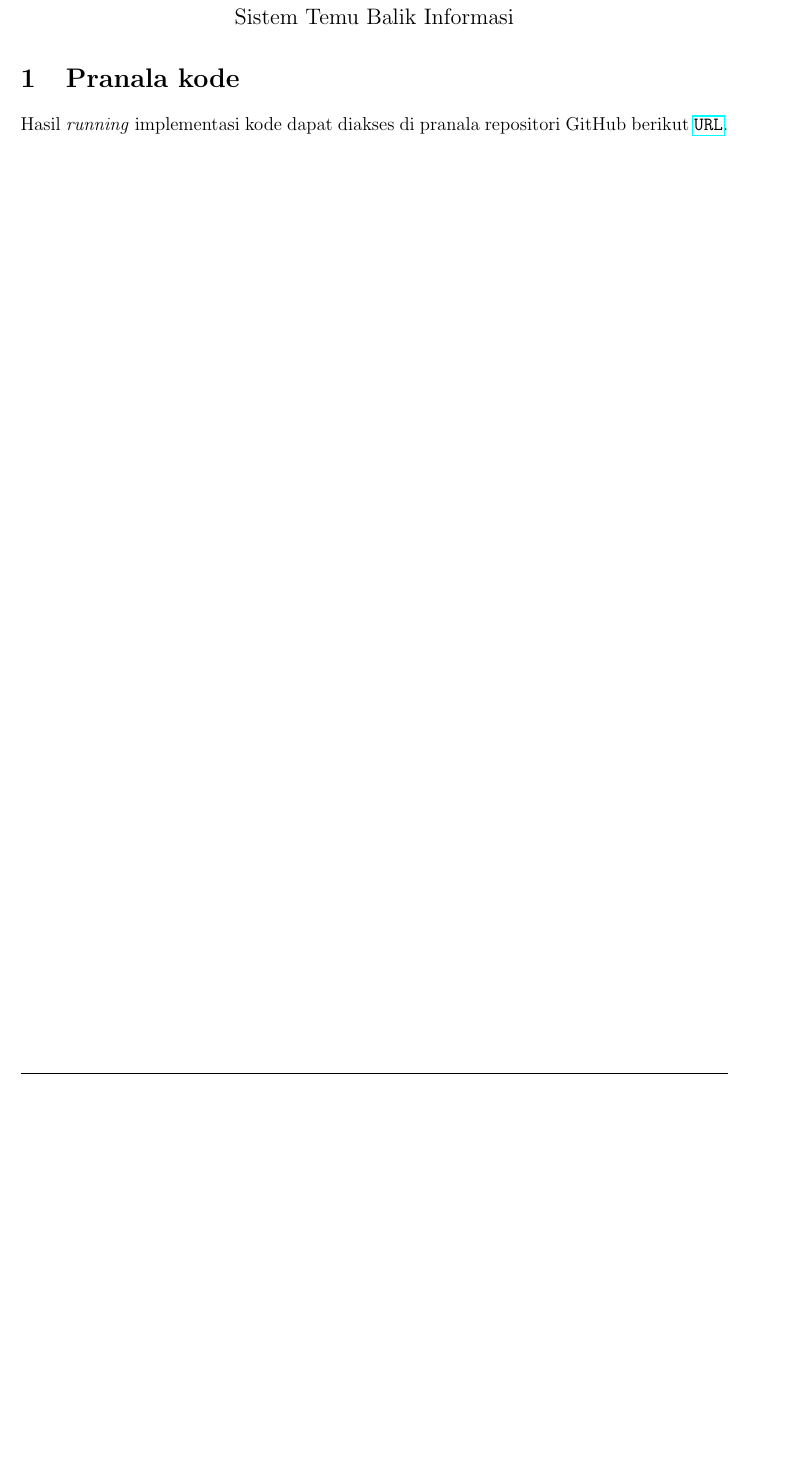
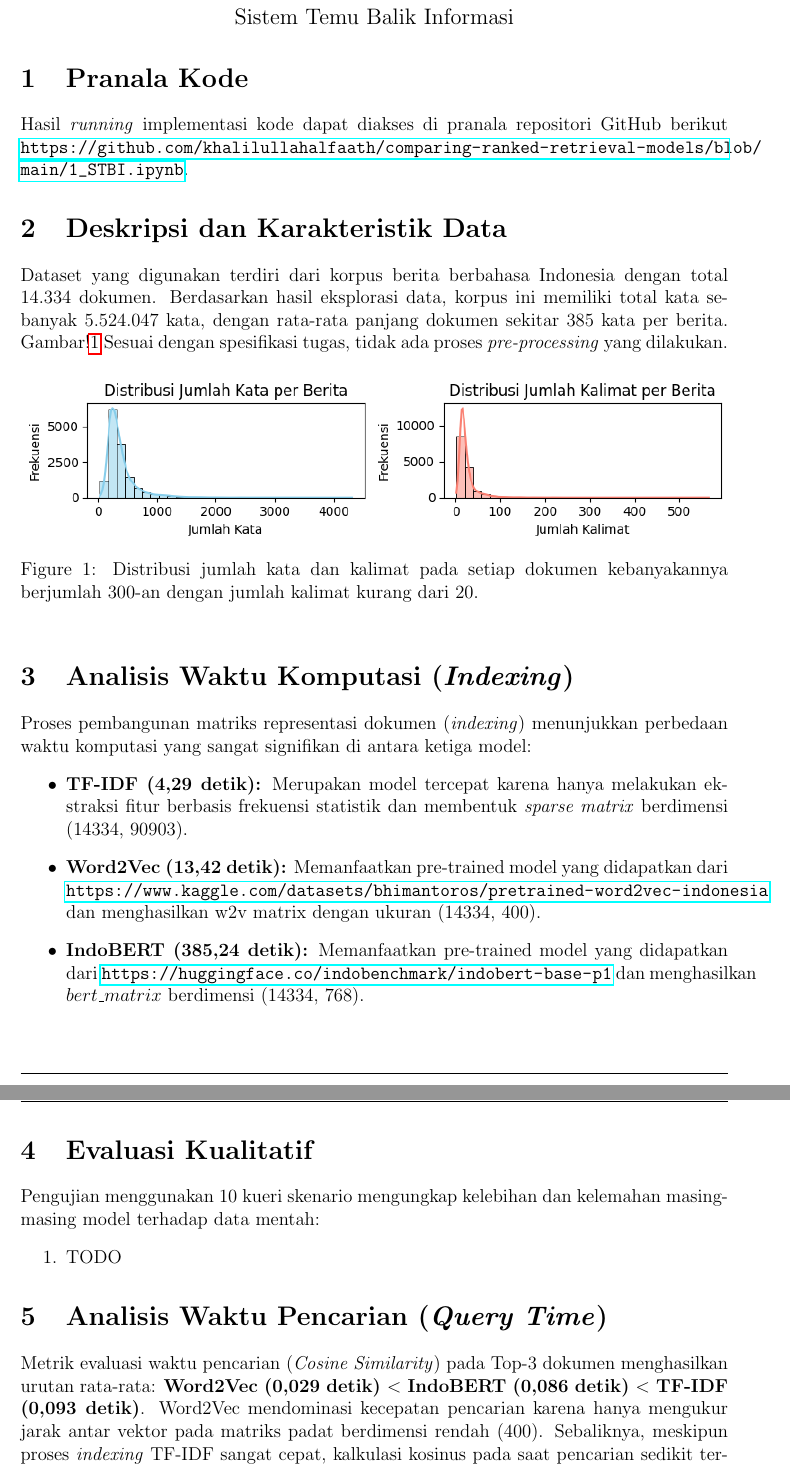
Before and after one commit to khalilullahalfaath/comparing-ranked-retrieval-models, a LaTeX document (reports/main.tex): part of the page before the commit and two parts of pages 1 and 2 of 2 after it, the two joined at a grey line, cut so that both start at the same text, the shorter picture padded with empty space. Compiled offline with pdfLaTeX.

Commit message:
feat: implemented introduction and time analysis

```diff
--- a/reports/main.tex
+++ b/reports/main.tex
@@ -24,7 +25,36 @@
     \large Sistem Temu Balik Informasi  \\[0.5cm]
 \end{center}
 
-\section{Pranala kode}
-Hasil \textit{running} implementasi kode dapat diakses di pranala repositori GitHub berikut \url{URL}.
+
+\section{Pranala Kode}
+Hasil \textit{running} implementasi kode dapat diakses di pranala repositori GitHub berikut \url{https://github.com/khalilullahalfaath/comparing-ranked-retrieval-models/blob/main/1_STBI.ipynb}.
+
+\section{Deskripsi dan Karakteristik Data}
+Dataset yang digunakan terdiri dari korpus berita berbahasa Indonesia dengan total 14.334 dokumen. Berdasarkan hasil eksplorasi data, korpus ini memiliki total kata sebanyak 5.524.047 kata, dengan rata-rata panjang dokumen sekitar 385 kata per berita. Gambar!\ref{fig:distribusi} Sesuai dengan spesifikasi tugas, tidak ada proses \textit{pre-processing} yang dilakukan.
+
+\begin{figure}[h]
+    \centering
+    \includegraphics[width=1\textwidth]{distribusi.png}
+    \caption{Distribusi jumlah kata dan kalimat pada setiap dokumen kebanyakannya berjumlah 300-an dengan jumlah kalimat kurang dari 20.}
+    \label{fig:distribusi}
+\end{figure}
+
+\section{Analisis Waktu Komputasi (\textit{Indexing})}
+Proses pembangunan matriks representasi dokumen (\textit{indexing}) menunjukkan perbedaan waktu komputasi yang sangat signifikan di antara ketiga model:
+\begin{itemize}
+    \item \textbf{TF-IDF (4,29 detik):} Merupakan model tercepat karena hanya melakukan ekstraksi fitur berbasis frekuensi statistik dan membentuk \textit{sparse matrix} berdimensi (14334, 90903).
+    \item \textbf{Word2Vec (13,42 detik):} Memanfaatkan pre-trained model yang didapatkan dari \url{https://www.kaggle.com/datasets/bhimantoros/pretrained-word2vec-indonesia} dan menghasilkan w2v matrix dengan ukuran (14334, 400).
+    \item \textbf{IndoBERT (385,24 detik):} Memanfaatkan pre-trained model yang didapatkan dari \url{https://huggingface.co/indobenchmark/indobert-base-p1} dan menghasilkan $bert\_matrix$ berdimensi (14334, 768).
+\end{itemize}
+
+\section{Evaluasi Kualitatif}
+Pengujian menggunakan 10 kueri skenario mengungkap kelebihan dan kelemahan masing-masing model terhadap data mentah:
+\begin{enumerate}
+    \item TODO
+\end{enumerate}
+
+\section{Analisis Waktu Pencarian (\textit{Query Time})}
+Metrik evaluasi waktu pencarian (\textit{Cosine Similarity}) pada Top-3 dokumen menghasilkan urutan rata-rata: \textbf{Word2Vec (0,029 detik) $<$ IndoBERT (0,086 detik) $<$ TF-IDF (0,093 detik)}.
+Word2Vec mendominasi kecepatan pencarian karena hanya mengukur jarak antar vektor pada matriks padat berdimensi rendah (400). Sebaliknya, meskipun proses \textit{indexing} TF-IDF sangat cepat, kalkulasi kosinus pada saat pencarian sedikit terhambat oleh besarnya ukuran ruang fitur \textit{sparse matrix} (lebih dari 90 ribu kosakata).
 
 \end{document}
```
Also changed, not shown: reports/distribusi.png (added), reports/main.tex (1 more changed lines).
